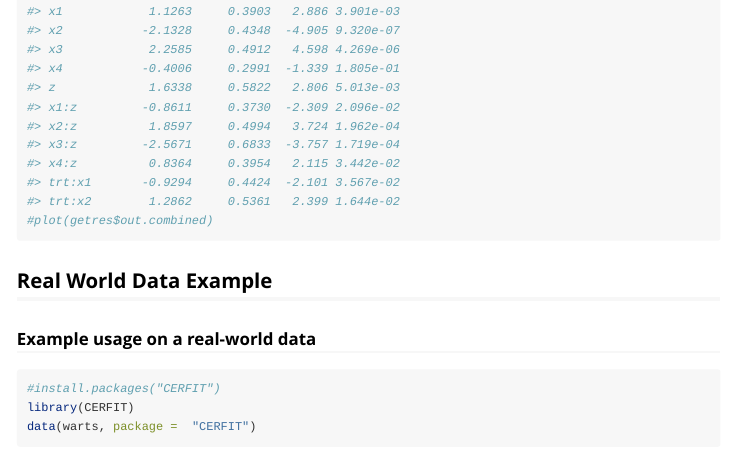
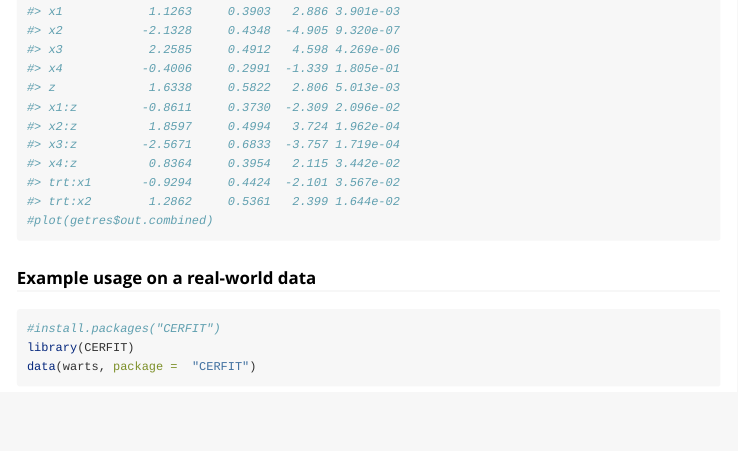
Before and after one commit to UofUEpiBio/Modana, an R Markdown document (vignettes/Modana.Rmd): the page in a window 1100 px wide, from 5510 px down. Rendered offline with R 4.5, knitr and Pandoc, with nearby package versions; some code elsewhere in the file could not run offline.

Commit message:
https://github.com/UofUEpiBio/PHS7045-advanced-programming/issues/13

````diff
--- a/vignettes/Modana.Rmd
+++ b/vignettes/Modana.Rmd
@@ -157,7 +157,7 @@ The refined estimates of the main treatment and effect modifiers can pulled and
 print(getres$comparisonresults)
 #plot(getres$out.combined)
 ```
-## Real World Data Example
+
 
 ### Example usage on a real-world data
 ```{r}
````
